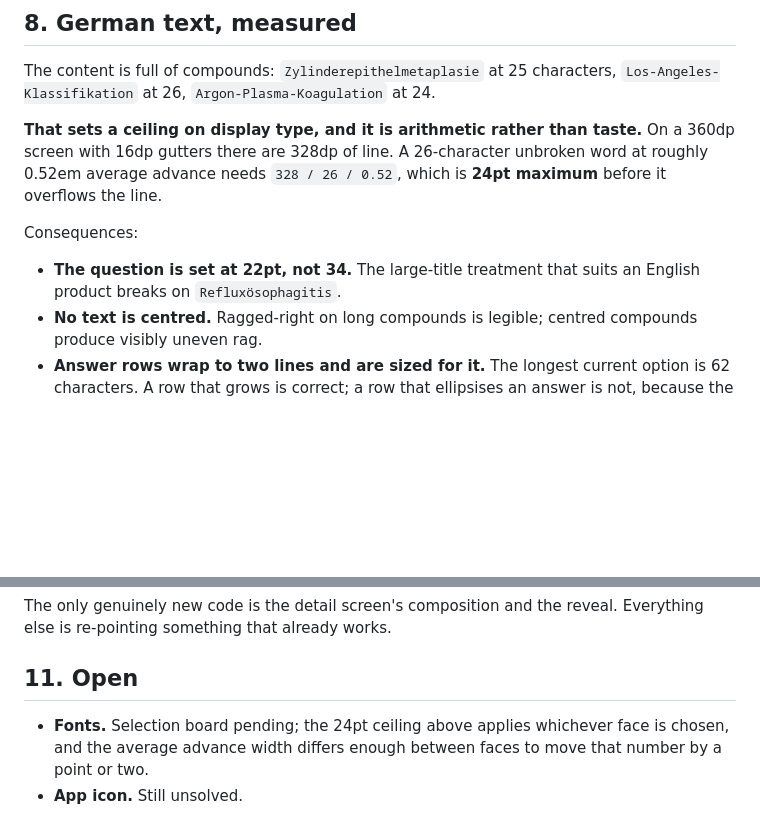
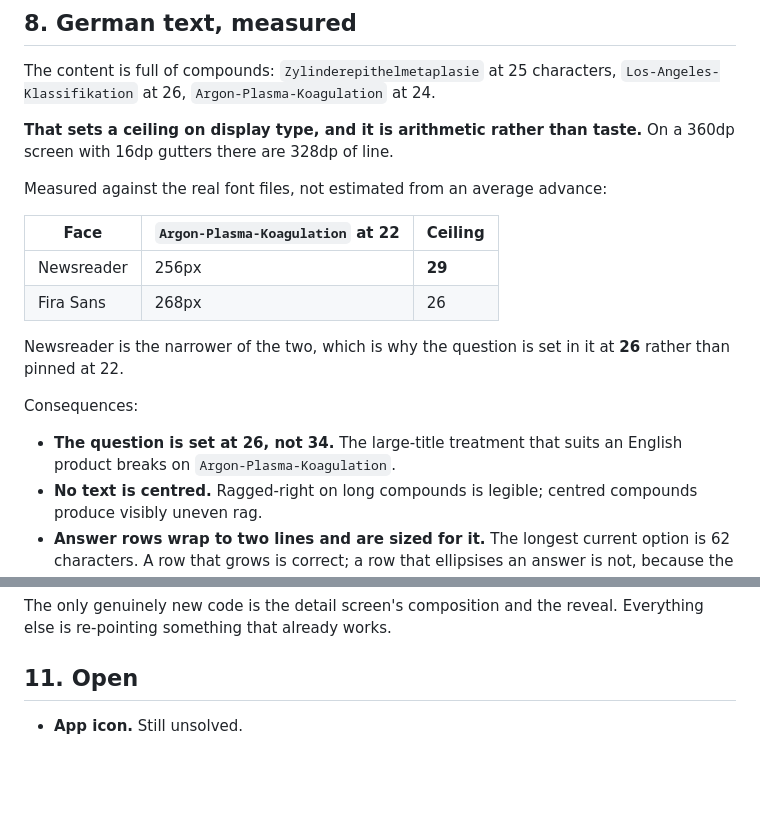
Before and after one commit to HarshaVardhan3002/GI-App, a Markdown page: docs/UX-WALKTHROUGH.md, 2 parts joined by grey strips. GitHub-like rendering; blank space fills up the shorter version.

```diff
--- a/docs/UX-WALKTHROUGH.md
+++ b/docs/UX-WALKTHROUGH.md
@@ -221,14 +221,22 @@ The content is full of compounds: `Zylinderepithelmetaplasie` at 25 characters,
 `Los-Angeles-Klassifikation` at 26, `Argon-Plasma-Koagulation` at 24.
 
 **That sets a ceiling on display type, and it is arithmetic rather than taste.**
-On a 360dp screen with 16dp gutters there are 328dp of line. A 26-character
-unbroken word at roughly 0.52em average advance needs `328 / 26 / 0.52`, which is
-**24pt maximum** before it overflows the line.
+On a 360dp screen with 16dp gutters there are 328dp of line.
+
+Measured against the real font files, not estimated from an average advance:
+
+| Face | `Argon-Plasma-Koagulation` at 22 | Ceiling |
+|---|---|---|
+| Newsreader | 256px | **29** |
+| Fira Sans | 268px | 26 |
+
+Newsreader is the narrower of the two, which is why the question is set in it at
+**26** rather than pinned at 22.
 
 Consequences:
 
-- **The question is set at 22pt, not 34.** The large-title treatment that suits
-  an English product breaks on `Refluxösophagitis`.
+- **The question is set at 26, not 34.** The large-title treatment that suits an
+  English product breaks on `Argon-Plasma-Koagulation`.
 - **No text is centred.** Ragged-right on long compounds is legible; centred
   compounds produce visibly uneven rag.
 - **Answer rows wrap to two lines and are sized for it.** The longest current
@@ -287,7 +295,4 @@ Everything else is re-pointing something that already works.
 
 ## 11. Open
 
-- **Fonts.** Selection board pending; the 24pt ceiling above applies whichever
-  face is chosen, and the average advance width differs enough between faces to
-  move that number by a point or two.
 - **App icon.** Still unsolved.
```
Also changed, not shown: DESIGN.md (+66 -14 lines), docs/BRANDING.md (+16 -6 lines).
